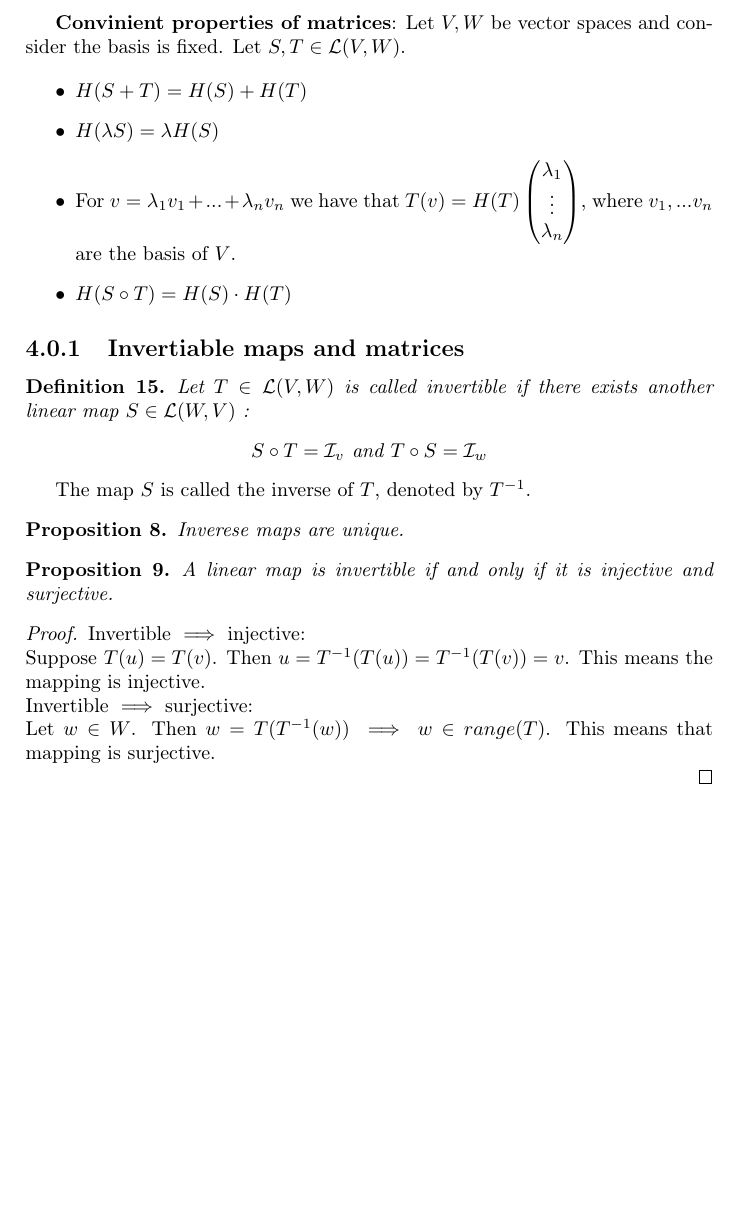
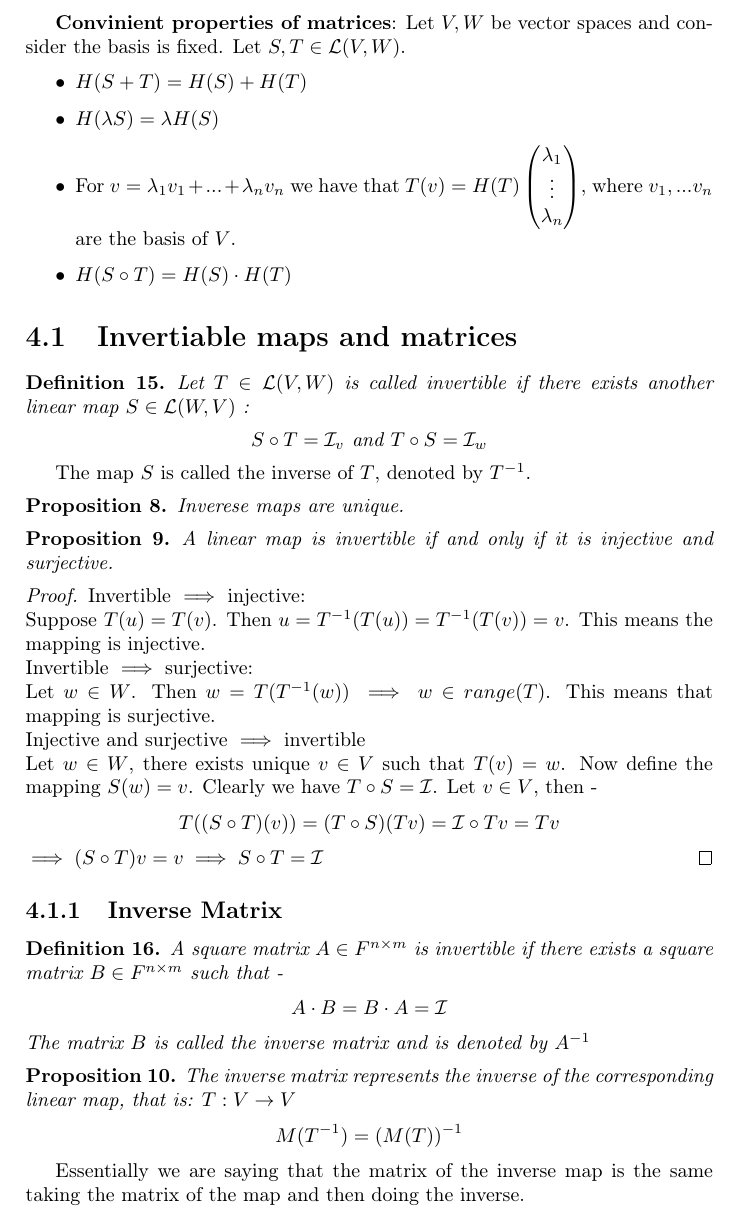
Before and after one commit to agupta54/maths-for-ml, a LaTeX book (document.tex, which reads chapter-4-matrices.tex): part of page 11 of 11, cut so that both start at the same text, the shorter picture padded with empty space. Compiled offline with pdfLaTeX.

Commit message:
inverses

```diff
--- a/chapter-4-matrices.tex
+++ b/chapter-4-matrices.tex
@@ -54,7 +54,7 @@ There are $m$ rows, one for each basis vector of $W$. There are $n$ columns, one
 	\item $H(S \circ T) = H(S) \cdot  H(T)$
 \end{itemize}
 
-\subsection{Invertiable maps and matrices}
+\section{Invertiable maps and matrices}
 
 \begin{definition}
 	Let $T \in \mathcal{L}(V,W)$ is called invertible if there exists another linear map $S \in \mathcal{L}(W,V)$ :
@@ -76,6 +76,30 @@ The map $S$ is called the inverse of $T$, denoted by $T^{-1}$.
 	Invertible $\implies$ injective: \\
 	Suppose $T(u) = T(v)$. Then $u = T^{-1}(T(u)) = T^{-1}(T(v)) = v$. This means the mapping is injective. \\
 	Invertible $\implies$ surjective: \\
-	Let $w \in W$. Then $w = T(T^{-1}(w)) \implies w \in range(T)$. This means that mapping is surjective.
+	Let $w \in W$. Then $w = T(T^{-1}(w)) \implies w \in range(T)$. This means that mapping is surjective. \\
+	 Injective and surjective $\implies$ invertible \\
+	 Let $w \in W$, there exists unique $v \in V$ such that $T(v) = w$. Now define the mapping $S(w) = v$. Clearly we have $T \circ S = \mathcal{I}$. Let $v \in V$, then -
+	 \begin{align*}
+	 T((S \circ T)(v)) = (T \circ S)(Tv) = \mathcal{I} \circ Tv = Tv
+	 \end{align*}
+	 $\implies (S \circ T)v = v \implies S \circ T = \mathcal{I}$
+\end{proof}
 
-\end{proof}
+\subsection{Inverse Matrix}
+
+\begin{definition}
+	A square matrix $A \in F^{n \times m}$ is invertible if there exists a square matrix $B \in F^{n \times m}$ such that -
+	\begin{equation*}
+		A \cdot B = B \cdot A = \mathcal{I}
+	\end{equation*}
+	The matrix $B$ is called the inverse matrix and is denoted by $A^{-1}$
+\end{definition}
+
+\begin{proposition}
+	The inverse matrix represents the inverse of the corresponding linear map, that is: $T: V \rightarrow V$
+	\begin{equation*}
+		M(T^{-1}) = (M(T))^{-1}
+	\end{equation*}
+\end{proposition}
+
+Essentially we are saying that the matrix of the inverse map is the same taking the matrix of the map and then doing the inverse.
```
Also changed, not shown: document.pdf, 3 other files.
